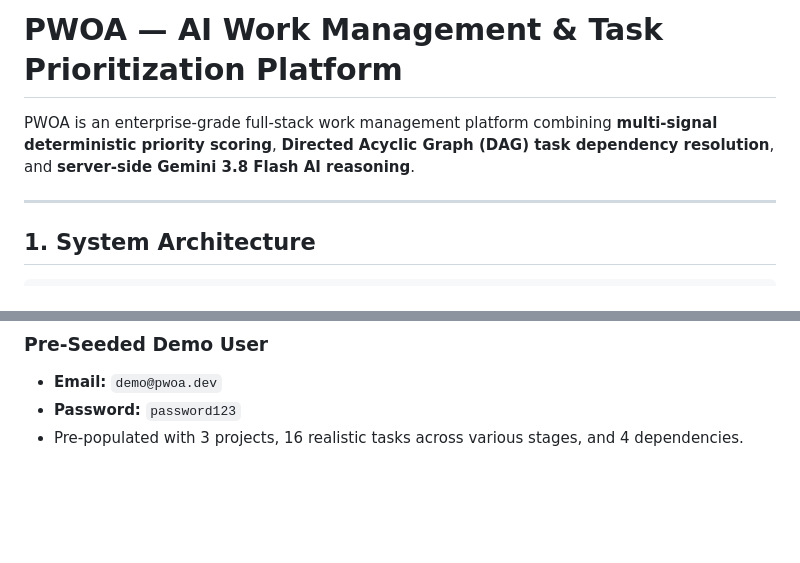
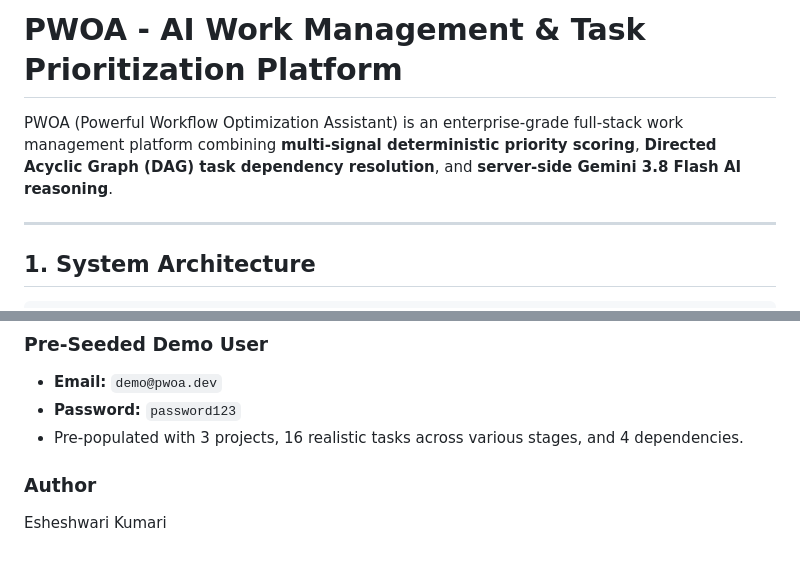
Before and after one commit to Esheshwari/PWOA, a Markdown page: README.md, 2 parts joined by grey strips. Drawn GitHub-style; blank space fills up the shorter version.

Commit message:
Revise project name and add author section
Updated project name acronym and added author information.

```diff
--- a/README.md
+++ b/README.md
@@ -1,6 +1,6 @@
-# PWOA — AI Work Management & Task Prioritization Platform
+# PWOA - AI Work Management & Task Prioritization Platform
 
-PWOA is an enterprise-grade full-stack work management platform combining **multi-signal deterministic priority scoring**, **Directed Acyclic Graph (DAG) task dependency resolution**, and **server-side Gemini 3.8 Flash AI reasoning**.
+PWOA (Powerful Workflow Optimization Assistant) is an enterprise-grade full-stack work management platform combining **multi-signal deterministic priority scoring**, **Directed Acyclic Graph (DAG) task dependency resolution**, and **server-side Gemini 3.8 Flash AI reasoning**.
 
 ---
 
@@ -155,3 +155,7 @@ npm run dev
 - **Email:** `demo@pwoa.dev`
 - **Password:** `password123`
 - Pre-populated with 3 projects, 16 realistic tasks across various stages, and 4 dependencies.
+
+### Author
+
+Esheshwari Kumari
```
